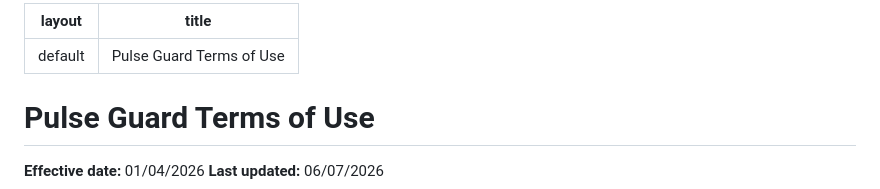
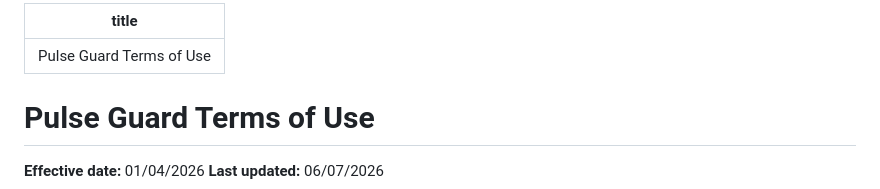
Before and after one commit to Bukho-Mabhula/pulse-guard-terms-of-use, a Markdown page: index.md, the part around the change. Rendered like a GitHub page.

```diff
--- a/index.md
+++ b/index.md
@@ -1,5 +1,5 @@
 ---
-layout: default
+
 title: Pulse Guard Terms of Use
 ---
 
```
